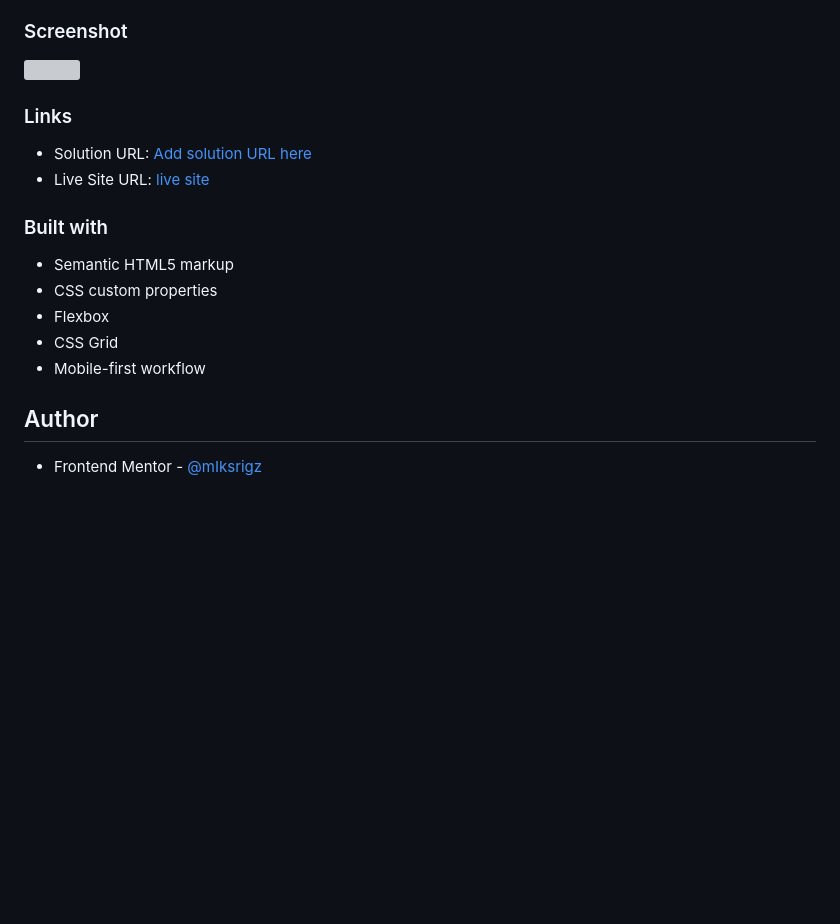
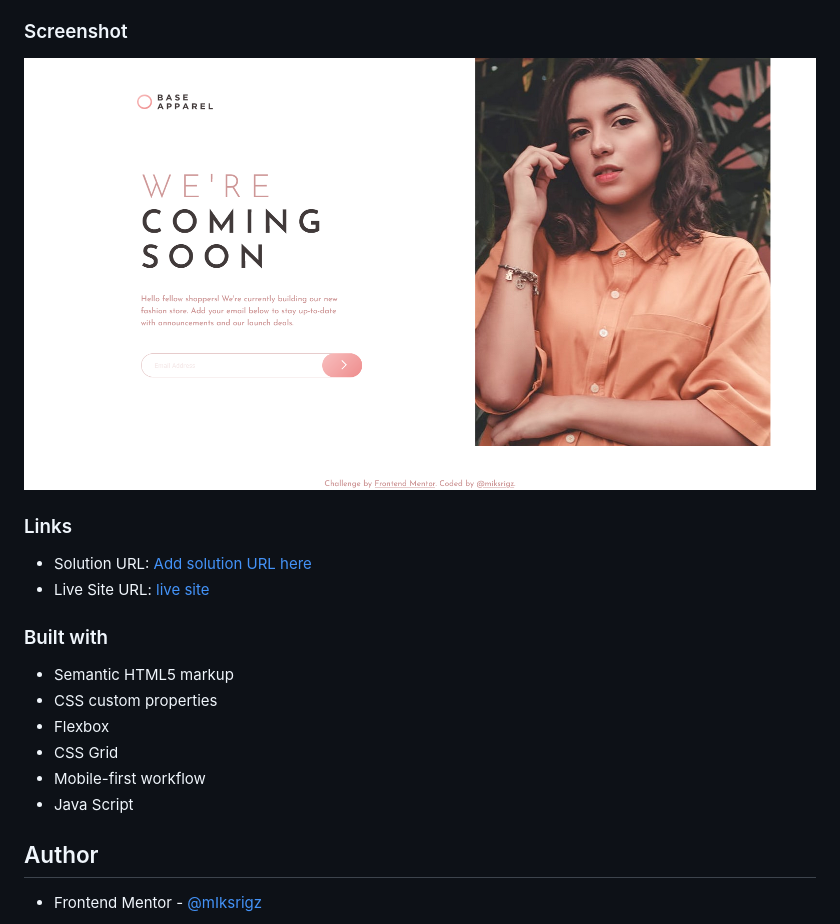
Before and after one commit to mIksrigz/coming-soon-page, a Markdown page: README.md, the part around the change. GitHub-like rendering; pictures changed too: images/screenshot.png (added); blank space fills up the shorter version; grey boxes are pictures that could not be loaded.

```diff
--- a/README.md
+++ b/README.md
@@ -22,7 +22,7 @@ Users should be able to:
 
 ### Screenshot
 
-![](./screenshot.jpg)
+![](./images/screenshot.png)
 
 ### Links
 
@@ -37,6 +37,7 @@ Users should be able to:
 - Flexbox
 - CSS Grid
 - Mobile-first workflow
+- Java Script
 
 
 ## Author
```
Also changed, not shown: style-guide.md (deleted, +0 -35 lines), design/active-states.jpg (deleted), design/desktop-design.jpg (deleted), design/desktop-preview.jpg (deleted), design/mobile-design.jpg (deleted), 3 other files.
